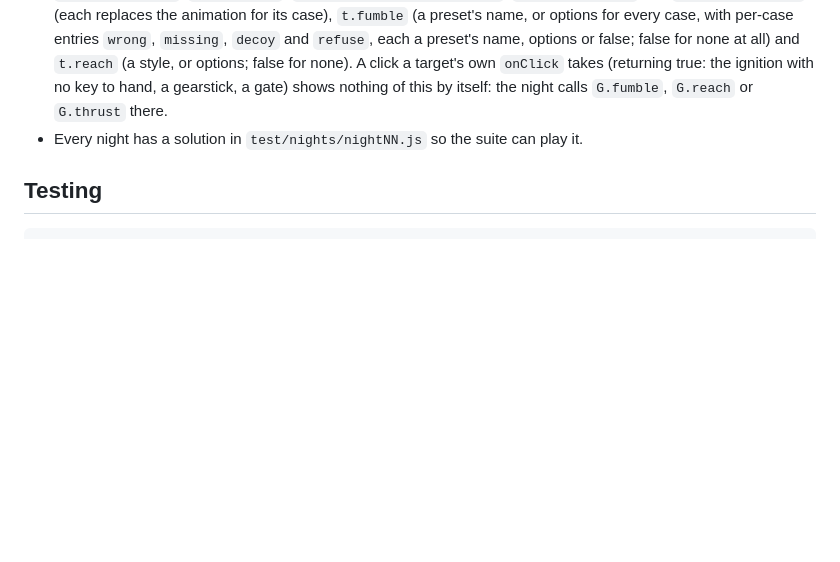
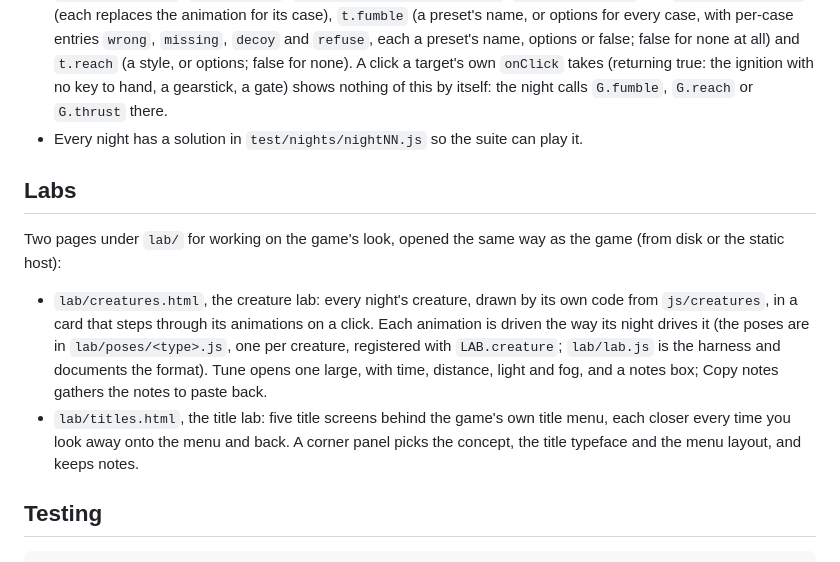
Before and after one commit to JasonWissman/ItsComing, a Markdown page: README.md, the part around the change. Rendered like a GitHub page; blank space fills up the shorter version.

Commit message:
README: the creature lab and the title lab
Co-Authored-By: Claude Opus 5.5 <noreply@anthropic.com>
Claude-Session: https://claude.ai/code/session_01Xe6HdL2sSH4QBo4iVwjb8J

````diff
--- a/README.md
+++ b/README.md
@@ -519,6 +519,19 @@ LEVELS.push({
   a gearstick, a gate) shows nothing of this by itself: the night calls `G.fumble`, `G.reach` or `G.thrust` there.
 - Every night has a solution in `test/nights/nightNN.js` so the suite can play it.
 
+## Labs
+
+Two pages under `lab/` for working on the game's look, opened the same way as the game (from disk or the static host):
+
+- `lab/creatures.html`, the creature lab: every night's creature, drawn by its own code from `js/creatures`, in a card
+  that steps through its animations on a click. Each animation is driven the way its night drives it (the poses are in
+  `lab/poses/<type>.js`, one per creature, registered with `LAB.creature`; `lab/lab.js` is the harness and documents
+  the format). Tune opens one large, with time, distance, light and fog, and a notes box; Copy notes gathers the notes
+  to paste back.
+- `lab/titles.html`, the title lab: five title screens behind the game's own title menu, each closer every time you
+  look away onto the menu and back. A corner panel picks the concept, the title typeface and the menu layout, and
+  keeps notes.
+
 ## Testing
 
 ```
````
